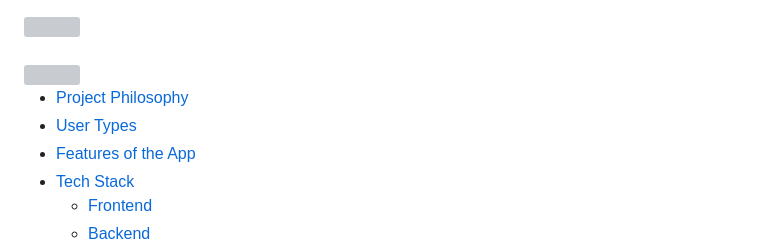
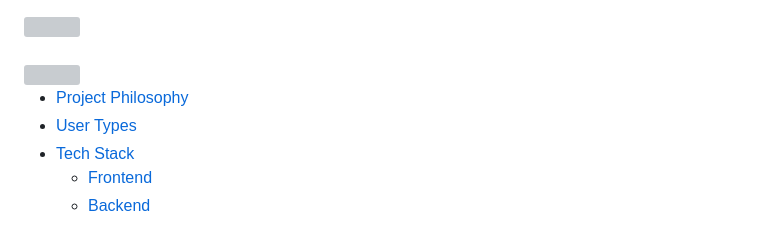
Before and after one commit to Omar-Arja/InvestorConnect, a Markdown page: README.md, the part around the change. Drawn GitHub-style; grey boxes are pictures that could not be loaded.

Commit message:
[Docs] Updated README

```diff
--- a/README.md
+++ b/README.md
@@ -6,7 +6,6 @@
 
 - [Project Philosophy](#project-description)
 - [User Types](#user-types)
-- [Features of the App](#features-of-the-app)
 - [Tech Stack](#tech-stack)
   - [Frontend](#Frontend)
   - [Backend](#Backend)
```
